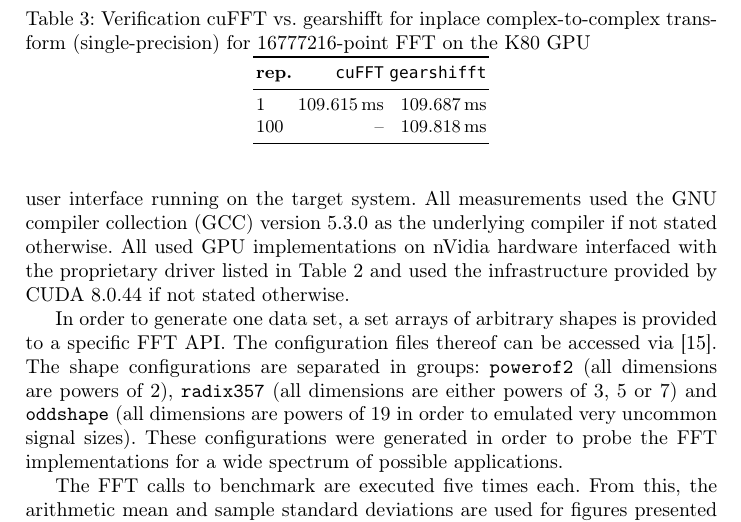
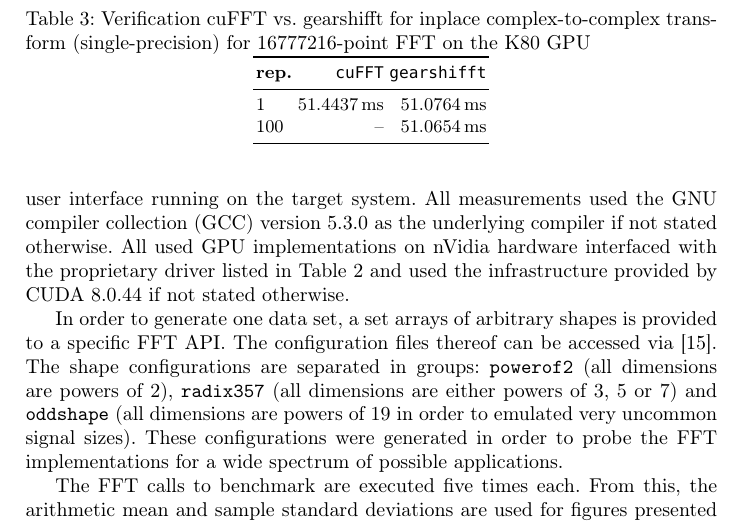
Before and after one commit to psteinb/gearshifft_publication, a LaTeX thesis (gearshifft.tex, which reads results.tex): part of page 11 of 22, cut so that both start at the same text. Compiled offline with pdfLaTeX.

Commit message:
verification runtime fixed to K80 (run mistakenly on K20Xm before).

```diff
--- a/results.tex
+++ b/results.tex
@@ -70,8 +70,8 @@ The cuFFT code measures after a warmup step the time to solution for the same ro
   \toprule
   \textbf{rep.} & \mc{cuFFT} & \mc{gearshifft} \\
   \midrule
-  1 & \SI{109.615}{\milli\second} & \SI{109.687}{\milli\second} \\
-  100 & -- & \SI{109.818}{\milli\second} \\
+  1 & \SI{51.4437}{\milli\second} & \SI{51.0764}{\milli\second} \\
+  100 & -- & \SI{51.0654}{\milli\second} \\
   \bottomrule
   \end{tabular}
 \end{table}
```
